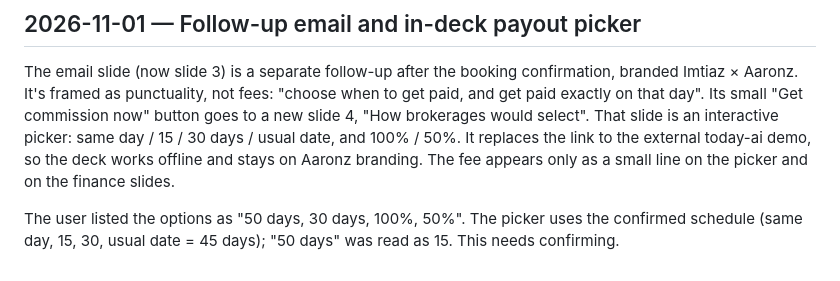
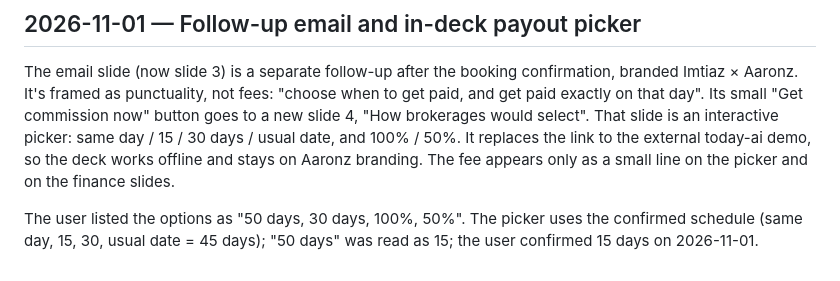
Before and after one commit to bharath2612/aaronzppt, a Markdown page: docs/DECISIONS.md, the part around the change. Drawn GitHub-style.

Commit message:
Record confirmed 15-day picker option
Co-Authored-By: Claude Opus 5.5 <noreply@anthropic.com>

```diff
--- a/docs/DECISIONS.md
+++ b/docs/DECISIONS.md
@@ -48,4 +48,4 @@ Slide 2 of the Imtiaz deck is now "Current process": two five-step flows compari
 
 The email slide (now slide 3) is a separate follow-up after the booking confirmation, branded Imtiaz × Aaronz. It's framed as punctuality, not fees: "choose when to get paid, and get paid exactly on that day". Its small "Get commission now" button goes to a new slide 4, "How brokerages would select". That slide is an interactive picker: same day / 15 / 30 days / usual date, and 100% / 50%. It replaces the link to the external today-ai demo, so the deck works offline and stays on Aaronz branding. The fee appears only as a small line on the picker and on the finance slides.
 
-The user listed the options as "50 days, 30 days, 100%, 50%". The picker uses the confirmed schedule (same day, 15, 30, usual date = 45 days); "50 days" was read as 15. This needs confirming.
+The user listed the options as "50 days, 30 days, 100%, 50%". The picker uses the confirmed schedule (same day, 15, 30, usual date = 45 days); "50 days" was read as 15; the user confirmed 15 days on 2026-11-01.
```
